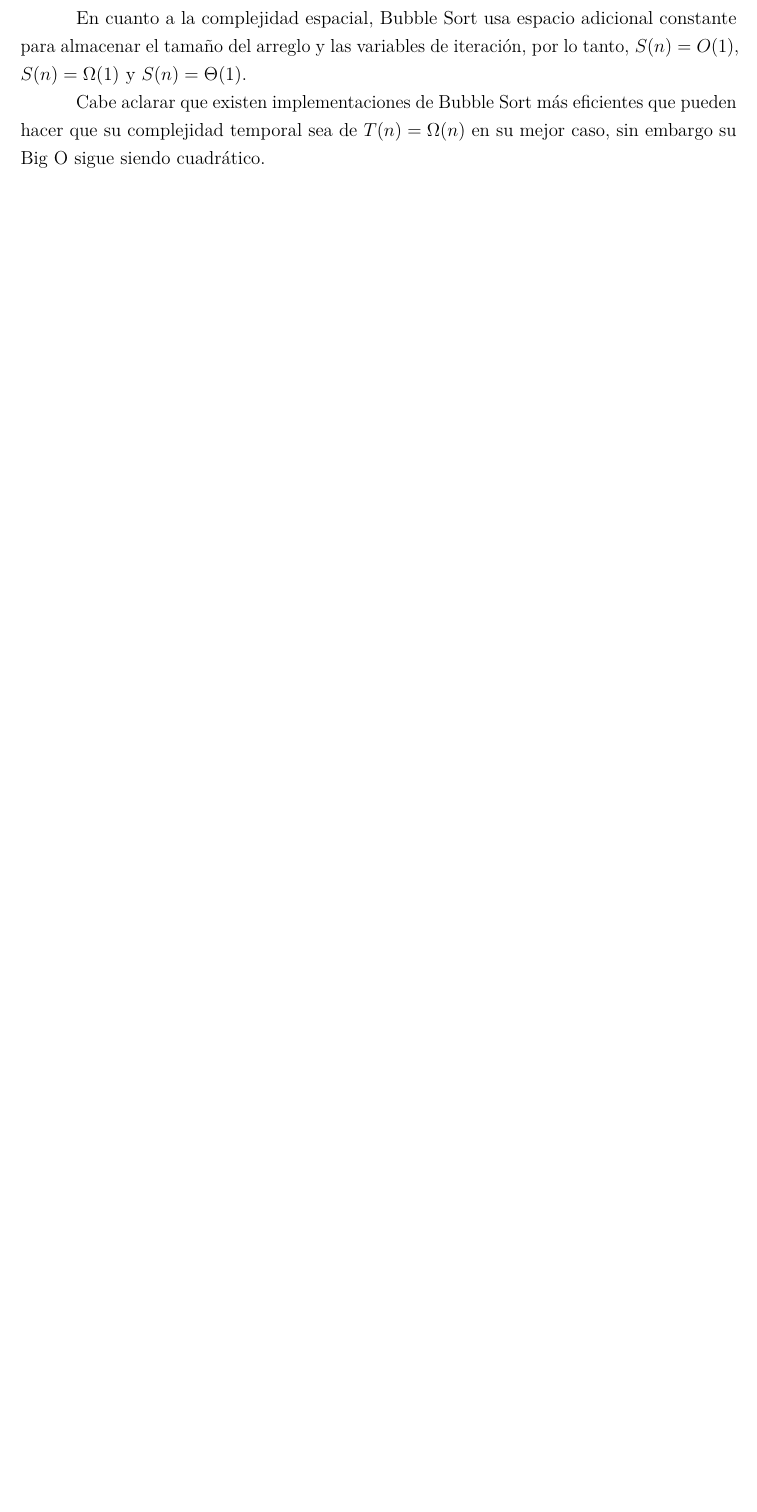
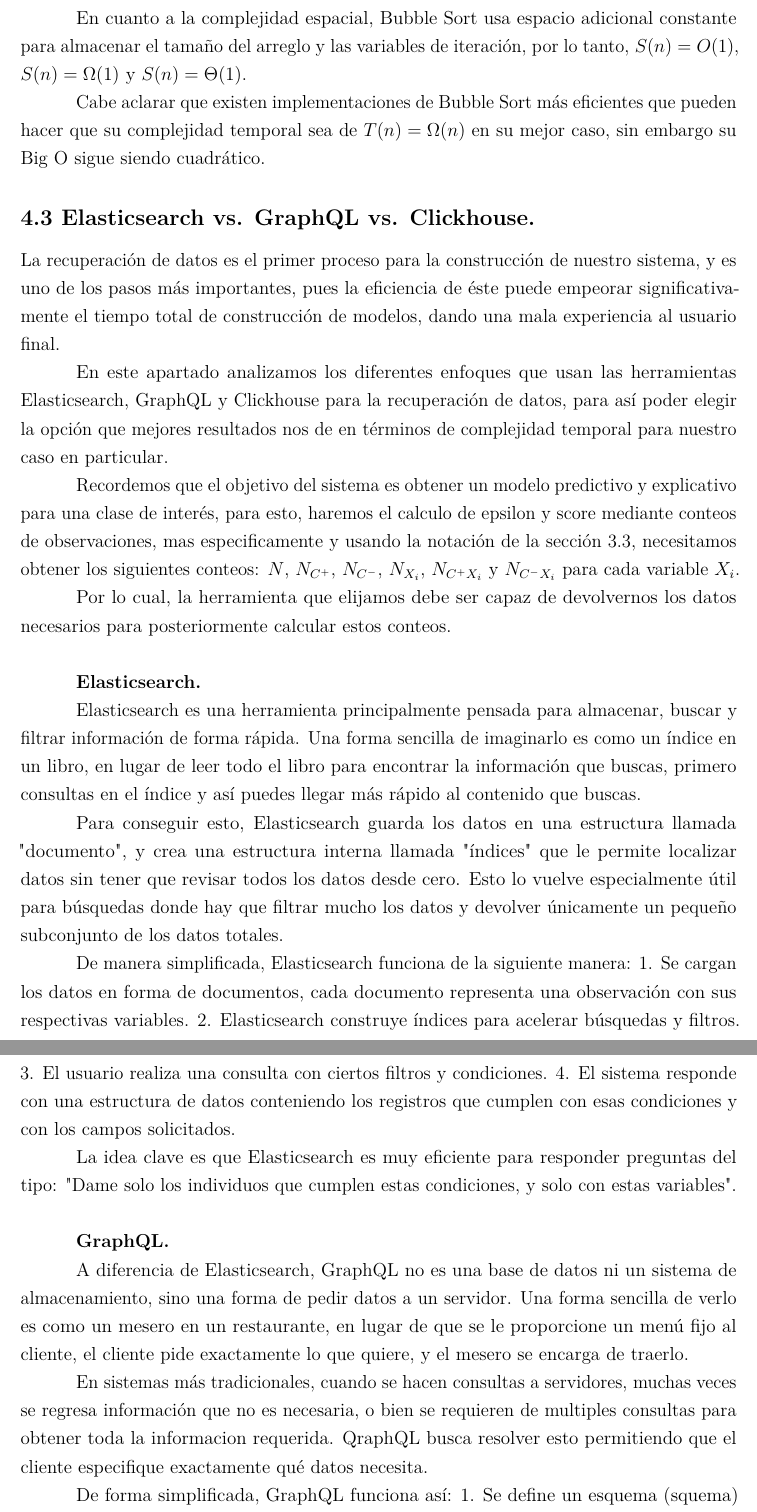
Before and after one commit to JorgeWhite/Tesis, a LaTeX document (index.tex): part of page 20 of 20 before the commit and two parts of pages 20 and 21 of 22 after it, the two joined at a grey line, cut so that both start at the same text, the shorter picture padded with empty space. Compiled offline with pdfLaTeX.

Commit message:
Added elastic v graphql v clickhouse

```diff
--- a/index.tex
+++ b/index.tex
@@ -1010,3 +1010,54 @@
 cuadrático.
 
 
+\subsection{4.3 Elasticsearch vs. GraphQL vs. Clickhouse.}\label{elasticsearch-vs.-graphql-vs.-clickhouse.}
+
+La recuperación de datos es el primer proceso para la construcción de nuestro sistema, y
+es uno de los pasos más importantes, pues la eficiencia de éste puede empeorar significativamente
+el tiempo total de construcción de modelos, dando una mala experiencia al usuario final.
+
+En este apartado analizamos los diferentes enfoques que usan las herramientas Elasticsearch, GraphQL y Clickhouse
+para la recuperación de datos, para así poder elegir la opción que mejores resultados nos de en términos de
+complejidad temporal para nuestro caso en particular.
+
+Recordemos que el objetivo del sistema es obtener un modelo predictivo y explicativo para una clase de interés,
+para esto, haremos el calculo de epsilon y score mediante conteos de observaciones, mas especificamente y usando
+la notación de la sección 3.3, necesitamos obtener los siguientes conteos:
+$N$, $N_{C^+}$, $N_{C^-}$, $N_{X_i}$, $N_{C^+ X_i}$ y $N_{C^- X_i}$ para cada variable $X_i$.
+
+Por lo cual, la herramienta que elijamos debe ser capaz de devolvernos los datos necesarios para
+posteriormente calcular estos conteos. \\
+
+\textbf{Elasticsearch.}
+
+Elasticsearch es una herramienta principalmente pensada para almacenar, buscar y filtrar información de forma rápida.
+Una forma sencilla de imaginarlo es como un índice en un libro, en lugar de leer todo el libro para encontrar
+la información que buscas, primero consultas en el índice y así puedes llegar más rápido al contenido que buscas.
+
+Para conseguir esto, Elasticsearch guarda los datos en una estructura llamada "documento", y crea una estructura
+interna llamada "índices" que le permite localizar datos sin tener que revisar todos los datos desde cero. Esto lo vuelve
+especialmente útil para búsquedas donde hay que filtrar mucho los datos y devolver únicamente un pequeño subconjunto
+de los datos totales.
+
+De manera simplificada, Elasticsearch funciona de la siguiente manera:
+1. Se cargan los datos en forma de documentos, cada documento representa una observación con sus respectivas variables.
+2. Elasticsearch construye índices para acelerar búsquedas y filtros.
+3. El usuario realiza una consulta con ciertos filtros y condiciones.
+4. El sistema responde con una estructura de datos conteniendo los registros que cumplen con esas condiciones y
+con los campos solicitados.
+
+La idea clave es que Elasticsearch es muy eficiente para responder preguntas del tipo: "Dame solo los individuos
+que cumplen estas condiciones, y solo con estas variables".\\
+
+\textbf{GraphQL.}
+
+A diferencia de Elasticsearch, GraphQL no es una base de datos ni un sistema de almacenamiento, sino una forma de
+pedir datos a un servidor. Una forma sencilla de verlo es como un mesero en un restaurante, en lugar de que
+se le proporcione un menú fijo al cliente, el cliente pide exactamente lo que quiere, y el mesero se encarga de traerlo.
+
+En sistemas más tradicionales, cuando se hacen consultas a servidores, muchas veces se regresa información que no es
+necesaria, o bien se requieren de multiples consultas para obtener toda la informacion requerida. QraphQL busca resolver
+esto permitiendo que el cliente especifique exactamente qué datos necesita.
+
+De forma simplificada, GraphQL funciona así:
+1. Se define un esquema (squema) que describe los tipos de datos disponibles y cómo se relacionan entre sí.
```
Also changed, not shown: index.pdf, index.tex (38 more changed lines).
